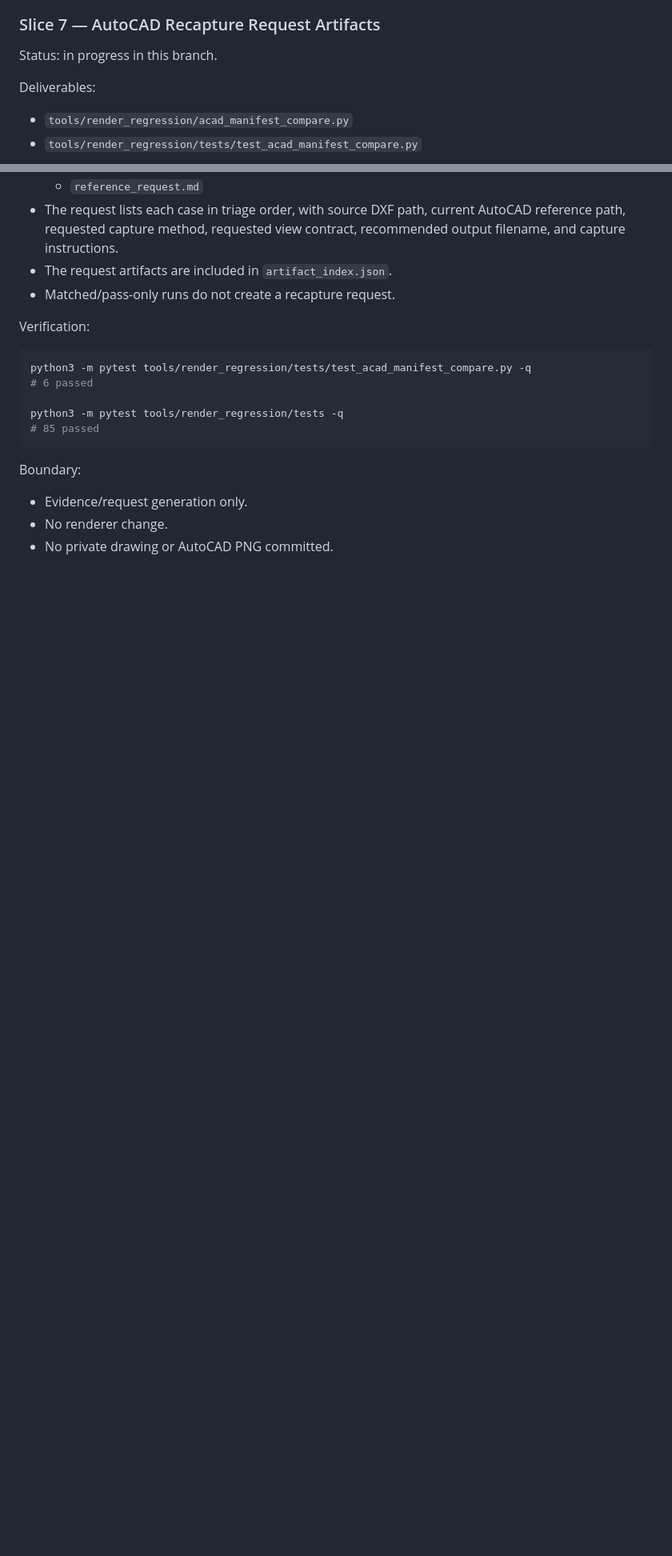
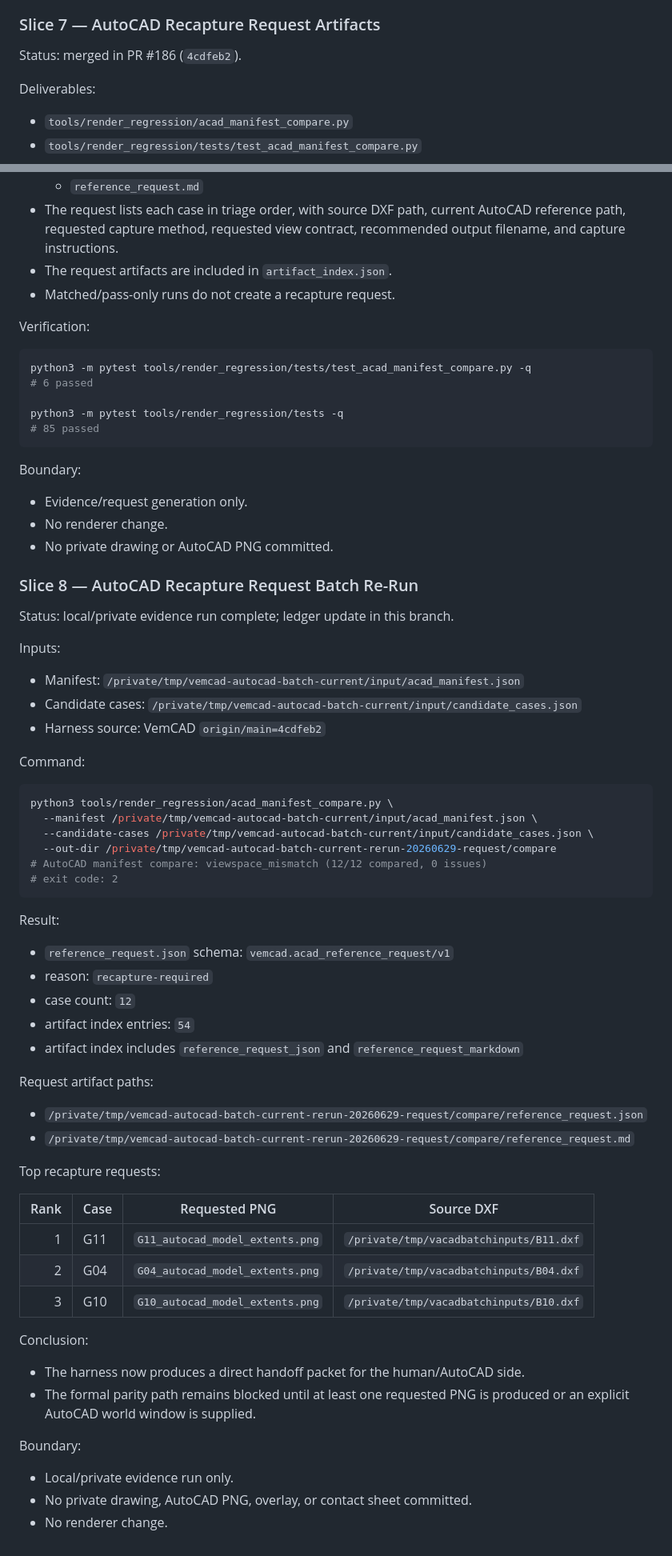
Before and after one commit to zensgit/VemCAD, a Markdown page: docs/DEV_AND_VERIFICATION_RENDER_FIDELITY_TWO_WEEK_20260629.md, 2 parts joined by grey strips. Shown at 80% size. Rendered like a GitHub page; blank space fills up the shorter version.

Commit message:
docs(render): record AutoCAD recapture request run (#187)

````diff
--- a/docs/DEV_AND_VERIFICATION_RENDER_FIDELITY_TWO_WEEK_20260629.md
+++ b/docs/DEV_AND_VERIFICATION_RENDER_FIDELITY_TWO_WEEK_20260629.md
@@ -379,7 +379,7 @@ Boundary:
 
 ### Slice 7 — AutoCAD Recapture Request Artifacts
 
-Status: in progress in this branch.
+Status: merged in PR #186 (`4cdfeb2`).
 
 Deliverables:
 
@@ -412,3 +412,62 @@ Boundary:
 - Evidence/request generation only.
 - No renderer change.
 - No private drawing or AutoCAD PNG committed.
+
+### Slice 8 — AutoCAD Recapture Request Batch Re-Run
+
+Status: local/private evidence run complete; ledger update in this branch.
+
+Inputs:
+
+- Manifest:
+  `/private/tmp/vemcad-autocad-batch-current/input/acad_manifest.json`
+- Candidate cases:
+  `/private/tmp/vemcad-autocad-batch-current/input/candidate_cases.json`
+- Harness source:
+  VemCAD `origin/main=4cdfeb2`
+
+Command:
+
+```bash
+python3 tools/render_regression/acad_manifest_compare.py \
+  --manifest /private/tmp/vemcad-autocad-batch-current/input/acad_manifest.json \
+  --candidate-cases /private/tmp/vemcad-autocad-batch-current/input/candidate_cases.json \
+  --out-dir /private/tmp/vemcad-autocad-batch-current-rerun-20260629-request/compare
+# AutoCAD manifest compare: viewspace_mismatch (12/12 compared, 0 issues)
+# exit code: 2
+```
+
+Result:
+
+- `reference_request.json` schema:
+  `vemcad.acad_reference_request/v1`
+- reason: `recapture-required`
+- case count: `12`
+- artifact index entries: `54`
+- artifact index includes `reference_request_json` and
+  `reference_request_markdown`
+
+Request artifact paths:
+
+- `/private/tmp/vemcad-autocad-batch-current-rerun-20260629-request/compare/reference_request.json`
+- `/private/tmp/vemcad-autocad-batch-current-rerun-20260629-request/compare/reference_request.md`
+
+Top recapture requests:
+
+| Rank | Case | Requested PNG | Source DXF |
+| ---: | --- | --- | --- |
+| 1 | G11 | `G11_autocad_model_extents.png` | `/private/tmp/vacadbatchinputs/B11.dxf` |
+| 2 | G04 | `G04_autocad_model_extents.png` | `/private/tmp/vacadbatchinputs/B04.dxf` |
+| 3 | G10 | `G10_autocad_model_extents.png` | `/private/tmp/vacadbatchinputs/B10.dxf` |
+
+Conclusion:
+
+- The harness now produces a direct handoff packet for the human/AutoCAD side.
+- The formal parity path remains blocked until at least one requested PNG is
+  produced or an explicit AutoCAD world window is supplied.
+
+Boundary:
+
+- Local/private evidence run only.
+- No private drawing, AutoCAD PNG, overlay, or contact sheet committed.
+- No renderer change.
````
